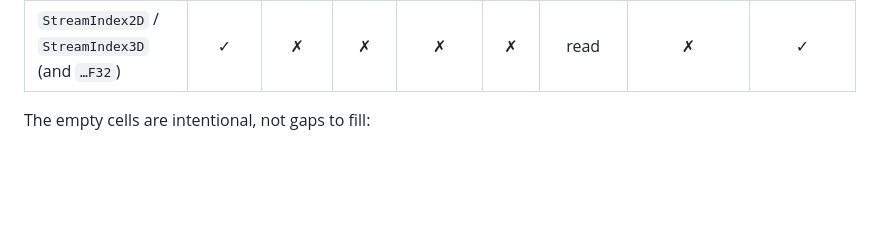
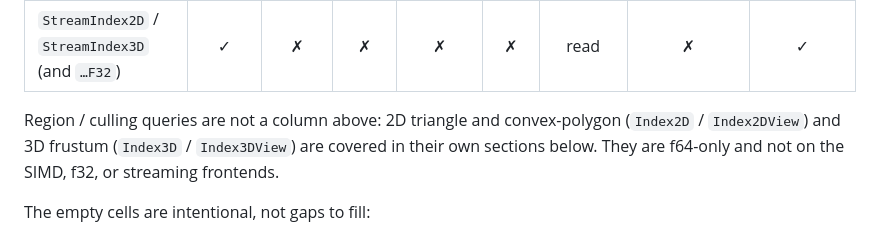
Before and after one commit to Filyus/packed_spatial_index, a Markdown page: docs/guide.md, the part around the change. GitHub-like rendering; blank space fills up the shorter version.

Commit message:
docs: note region queries in the coverage matrix preamble

```diff
--- a/docs/guide.md
+++ b/docs/guide.md
@@ -42,6 +42,11 @@ file; `search_iter` is the lazy iterator form of range search.
 | `Index2DF32` / `Index3DF32` (f32) | ✓* | ✓* | ✗ | ✓* | ✗ | write | ✗ | ✗ |
 | `SimdIndex2DF32` / `SimdIndex3DF32` (f32) | ✓* | ✓* | ✗ | ✗ | ✗ | ✗ | ✗ | ✗ |
 | `StreamIndex2D` / `StreamIndex3D` (and `…F32`) | ✓ | ✗ | ✗ | ✗ | ✗ | read | ✗ | ✓ |
+
+Region / culling queries are not a column above: 2D triangle and convex-polygon
+(`Index2D` / `Index2DView`) and 3D frustum (`Index3D` / `Index3DView`) are
+covered in their own sections below. They are f64-only and not on the SIMD, f32,
+or streaming frontends.
 
 The empty cells are intentional, not gaps to fill:
 
```
